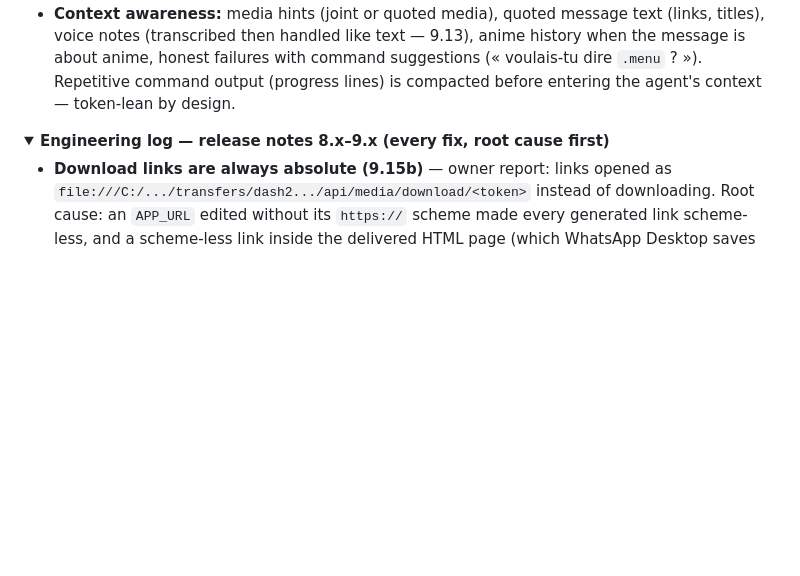
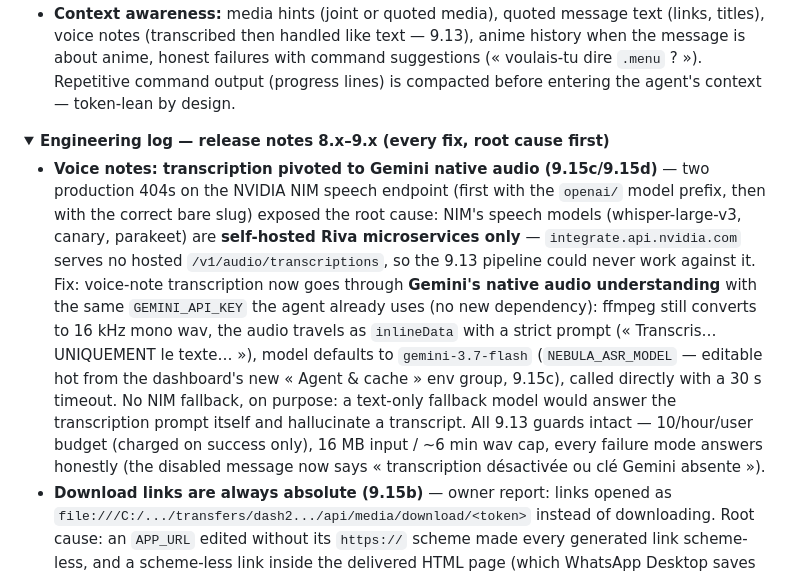
Before and after one commit to JCVERSA/p, a Markdown page: README.md, the part around the change. Drawn GitHub-style; folded sections open; blank space fills up the shorter version.

Commit message:
README — entrée log 9.15c/9.15d (pivot ASR Gemini natif, cause racine NIM)
Co-authored-by: arena-agent <297053741+arena-agent@users.noreply.github.com>

```diff
--- a/README.md
+++ b/README.md
@@ -153,6 +153,7 @@ The agent (9.1–9.12) is the bot's nervous system: it knows **every registered
 <details>
 <summary><strong>Engineering log — release notes 8.x–9.x (every fix, root cause first)</strong></summary>
 
+- **Voice notes: transcription pivoted to Gemini native audio (9.15c/9.15d)** — two production 404s on the NVIDIA NIM speech endpoint (first with the `openai/` model prefix, then with the correct bare slug) exposed the root cause: NIM's speech models (whisper-large-v3, canary, parakeet) are **self-hosted Riva microservices only** — `integrate.api.nvidia.com` serves no hosted `/v1/audio/transcriptions`, so the 9.13 pipeline could never work against it. Fix: voice-note transcription now goes through **Gemini's native audio understanding** with the same `GEMINI_API_KEY` the agent already uses (no new dependency): ffmpeg still converts to 16 kHz mono wav, the audio travels as `inlineData` with a strict prompt (« Transcris… UNIQUEMENT le texte… »), model defaults to `gemini-3.7-flash` (`NEBULA_ASR_MODEL` — editable hot from the dashboard's new « Agent & cache » env group, 9.15c), called directly with a 30 s timeout. No NIM fallback, on purpose: a text-only fallback model would answer the transcription prompt itself and hallucinate a transcript. All 9.13 guards intact — 10/hour/user budget (charged on success only), 16 MB input / ~6 min wav cap, every failure mode answers honestly (the disabled message now says « transcription désactivée ou clé Gemini absente »).
 - **Download links are always absolute (9.15b)** — owner report: links opened as `file:///C:/.../transfers/dash2.../api/media/download/<token>` instead of downloading. Root cause: an `APP_URL` edited without its `https://` scheme made every generated link scheme-less, and a scheme-less link inside the delivered HTML page (which WhatsApp Desktop saves into its `transfers` folder) resolves as a RELATIVE local path — nothing can download; the same flaw silently disabled the Host-header guard (`new URL()` threw on the scheme-less value). Fix at three levels, all self-healing without touching `.env`: `getServerBaseUrl()`/`updateServerBaseUrl()` now normalize the base (https:// prepended when missing, trailing slashes trimmed — pure `normalizePublicBaseUrl`, reused by the Host guard so it comes back to life), and the download page absolutizes every entry URL before rendering (href + the download-all engine's list), so even a page produced with a broken base still works.
 - **Media reuse cache (9.15)** — owner idea: user A downloads episodes 1-9, user B asks for episode 4 → B gets an instant link on A's file instead of a re-download. A new service (`mediaReuseStore`) keys already-delivered public media by its logical identity (anime: normalized title+season+episode+language+resolution; YouTube: video id+quality+audio track+subtitles), stores them as HARD LINKS in a dedicated dir (same filesystem as staging — zero extra bytes, and the file survives the temp vault's move), and serves hits by minting a no-copy vault token directly on the cached file. Window: 24 h sliding (every hit refreshes), cap 1 GiB with LRU eviction that NEVER deletes a file a live vault link is serving (checked via the vault's records). Honesty/safety: a hit requires the file to exist and be non-empty (missing → self-heal + normal re-download path, never a user-visible error); `NEBULA_REUSE_ENABLED=0` cuts everything; `.purge` also clears the cache; private `.up` uploads never enter it (only the anime and YouTube pipelines insert); the ytv cleanup finally-block is guarded so a cache hit can never delete the shared file. Cross-catalog fallback means the same key may be filled from either catalog — same episode, honest labels.
 - **Download pages restyled with the file-share design language (9.14)** — owner decision after reviewing [JCVERSA/file-share](https://github.com/JCVERSA/file-share): the offline batch/playlist HTML page (animes, `.ytv` playlists) now wears file-share's visual identity — dark mint/teal palette, shell + topbar with a live status pill (« liens actifs · expire dans X min »), per-file tiles (MP4/ZIP/PDF), restrained hovers, tabular-nums — and its animations: skeleton shimmer, spinner in the « Tout télécharger » button, animated check on completed rows, `prefers-reduced-motion` respected. The skeleton is not decoration: on load the page sweeps every link with the existing HEAD probe, so an expired link (410/404) now shows BEFORE any click — and the sweep never overwrites a row the user already handled. All 8.41 hardening intact (no navigation on dead links, honest states, anti-`</script>` escaping), still a single self-contained file under 13 KB.
```
